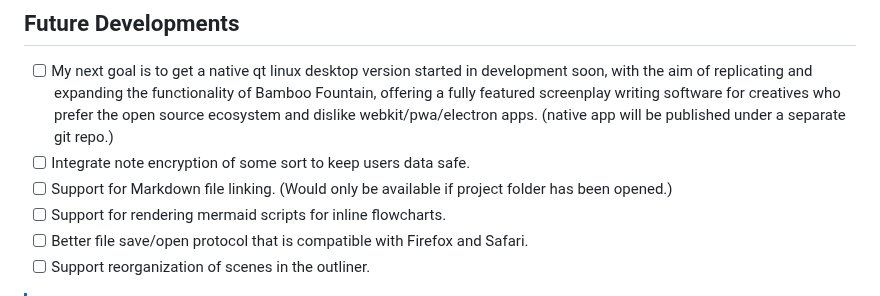
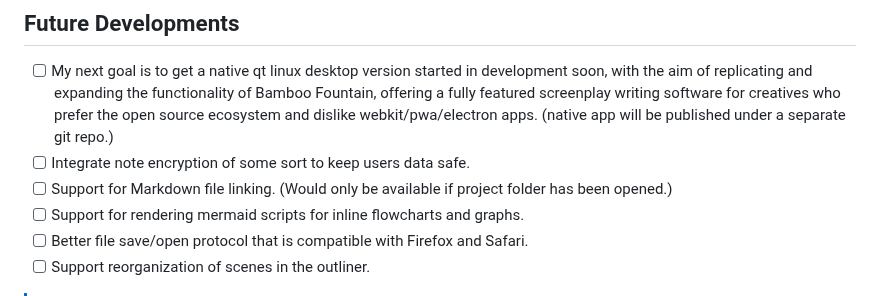
Before and after one commit to ronin-on-linux/bamboo-fountain-web, a Markdown page: README.md, the part around the change. GitHub-like rendering.

```diff
--- a/README.md
+++ b/README.md
@@ -19,7 +19,7 @@ bamboo-fountain-web provides a writing experience that is pleasantly simple, all
 - [ ] My next goal is to get a native qt linux desktop version started in development soon, with the aim of replicating and expanding the functionality of Bamboo Fountain, offering a fully featured screenplay writing software for creatives who prefer the open source ecosystem and dislike webkit/pwa/electron apps. (native app will be published under a separate git repo.)
 - [ ] Integrate note encryption of some sort to keep users data safe.
 - [ ] Support for Markdown file linking. (Would only be available if project folder has been opened.)
-- [ ] Support for rendering mermaid scripts for inline flowcharts.
+- [ ] Support for rendering mermaid scripts for inline flowcharts and graphs.
 - [ ] Better file save/open protocol that is compatible with Firefox and Safari.
 - [ ] Support reorganization of scenes in the outliner.
 
```
